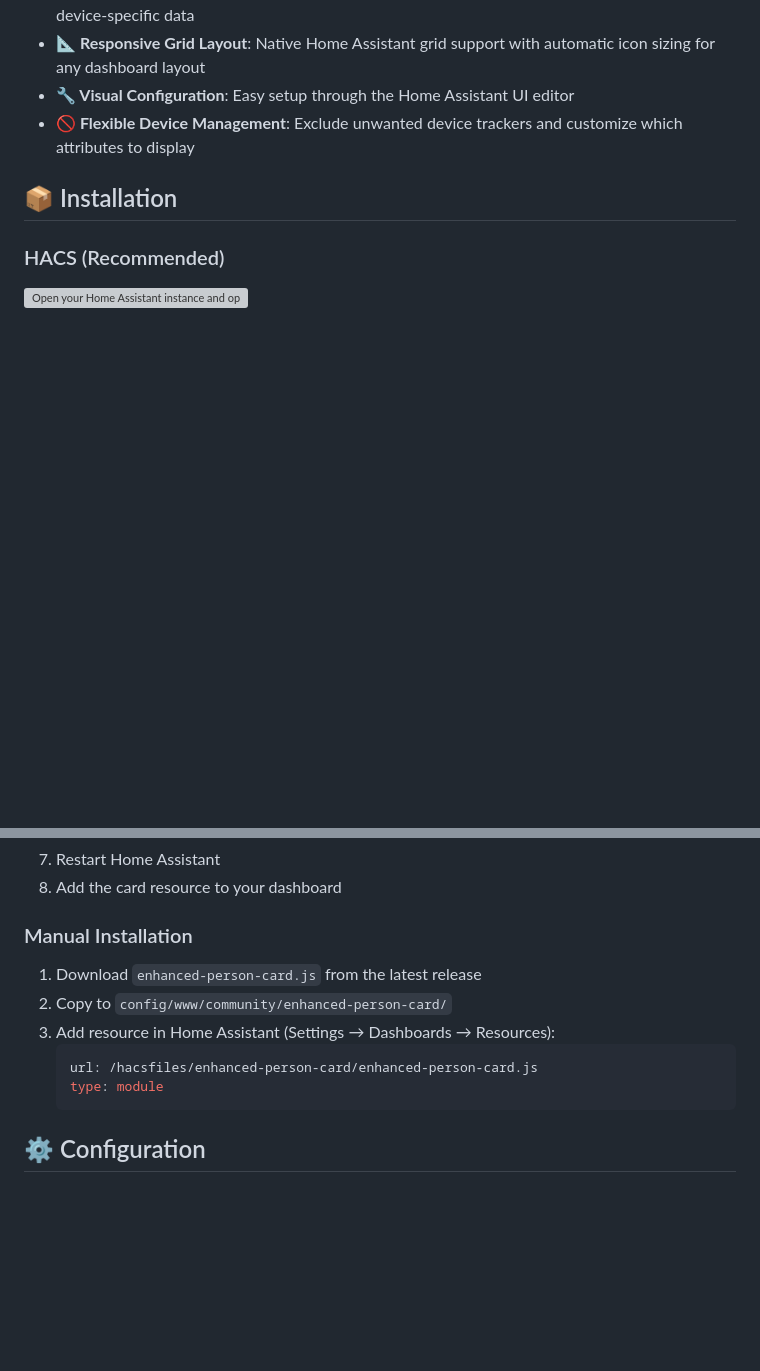
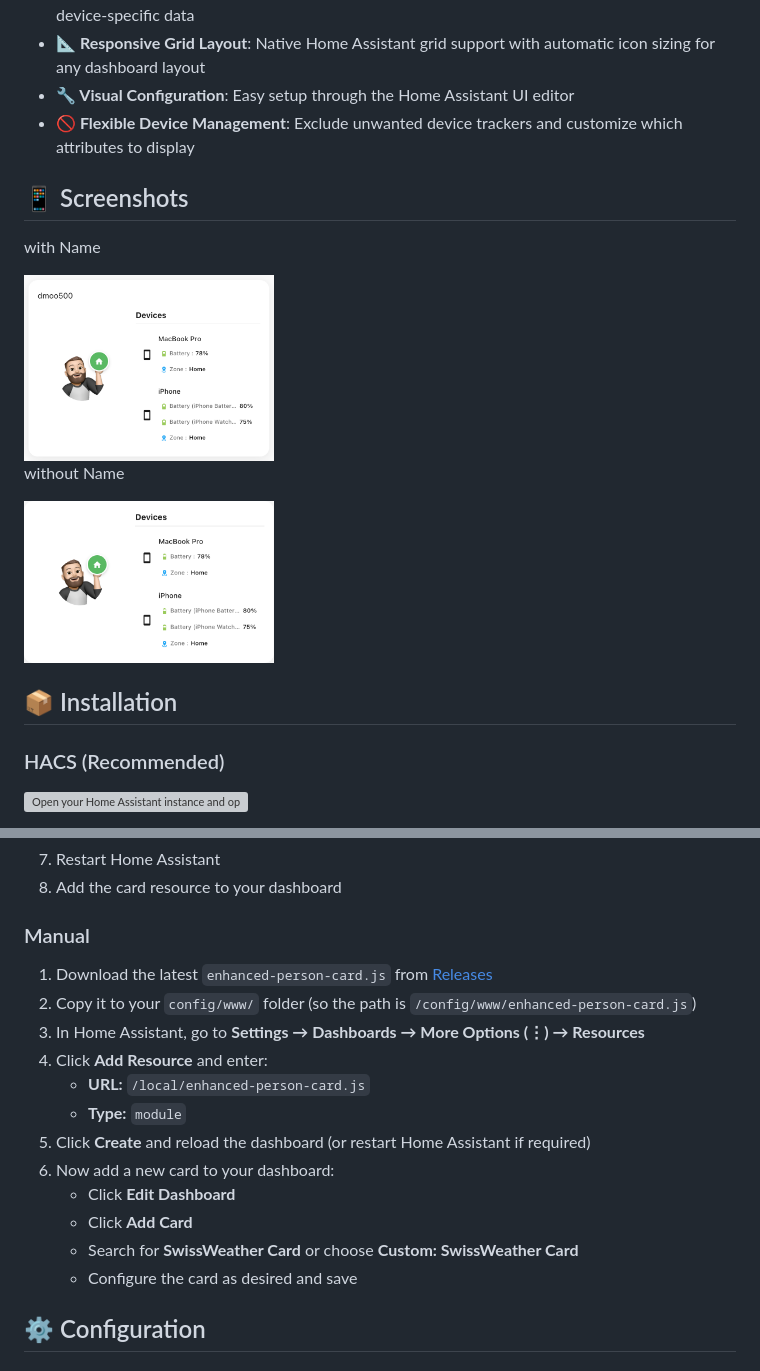
Before and after one commit to dmoo500/ha-enhanced-person-card, a Markdown page: README.md, 2 parts joined by grey strips. GitHub-like rendering; pictures changed too: docs/images/screenshot_2devices.png (added), docs/images/screenshot_with_name.png (added); blank space fills up the shorter version; grey boxes are pictures that could not be loaded.

Commit message:
adjusted documentations (added screenshot and descriptions like manual installations) version 2.0.0

````diff
--- a/README.md
+++ b/README.md
@@ -15,6 +15,15 @@ An advanced person card for Home Assistant with intelligent device tracking, com
 - **🔧 Visual Configuration**: Easy setup through the Home Assistant UI editor
 - **🚫 Flexible Device Management**: Exclude unwanted device trackers and customize which attributes to display
 
+## 📱 Screenshots
+
+with Name
+
+<img src="docs/images/screenshot_with_name.png" width="250" />
+
+without Name
+
+<img src="docs/images/screenshot_2devices.png" width="250" />
 
 ## 📦 Installation
 
@@ -31,15 +40,19 @@ An advanced person card for Home Assistant with intelligent device tracking, com
 7. Restart Home Assistant
 8. Add the card resource to your dashboard
 
-### Manual Installation
-
-1. Download `enhanced-person-card.js` from the latest release
-2. Copy to `config/www/community/enhanced-person-card/`
-3. Add resource in Home Assistant (Settings → Dashboards → Resources):
-   ```yaml
-   url: /hacsfiles/enhanced-person-card/enhanced-person-card.js
-   type: module
-   ```
+### Manual
+1. Download the latest `enhanced-person-card.js` from [Releases](https://github.com/dmoo500/ha-enhanced-person-card/releases)
+2. Copy it to your `config/www/` folder (so the path is `/config/www/enhanced-person-card.js`)
+3. In Home Assistant, go to **Settings → Dashboards → More Options (⋮) → Resources**
+4. Click **Add Resource** and enter:
+   - **URL:** `/local/enhanced-person-card.js`
+   - **Type:** `module`
+5. Click **Create** and reload the dashboard (or restart Home Assistant if required)
+6. Now add a new card to your dashboard:
+   - Click **Edit Dashboard**
+   - Click **Add Card**
+   - Search for **SwissWeather Card** or choose **Custom: SwissWeather Card**
+   - Configure the card as desired and save
 
 ## ⚙️ Configuration
 
````
Also changed, not shown: CHANGELOG.md (+20 -0 lines), 2 other files.
